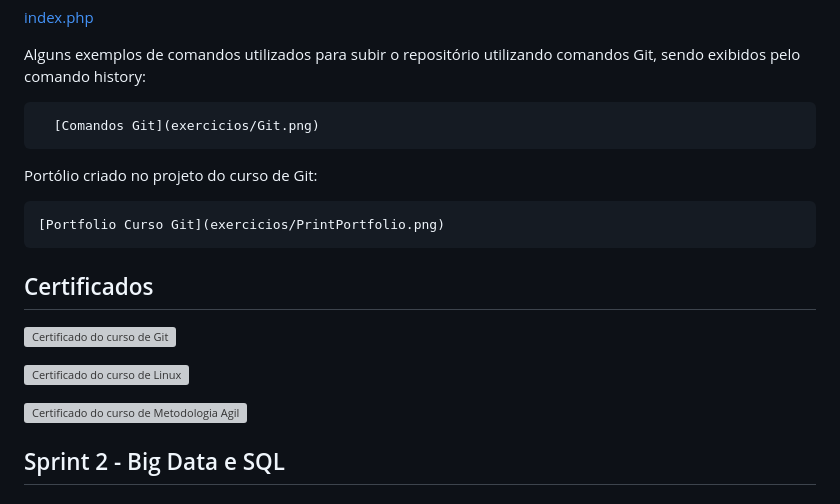
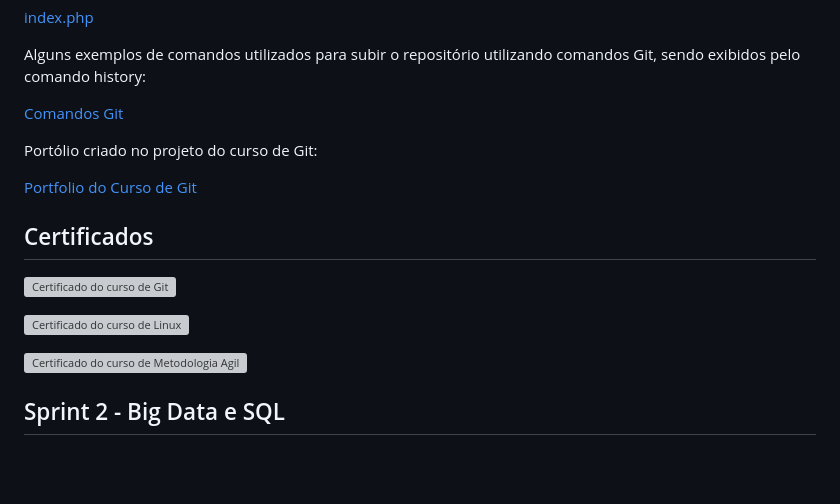
Before and after one commit to GWillye/DataAnalytics_CompassUOL, a Markdown page: README.md, the part around one of its changes. GitHub-like rendering; blank space fills up the shorter version; grey boxes are pictures that could not be loaded.

Commit message:
Atualizando README.md geral

```diff
--- a/README.md
+++ b/README.md
@@ -51,11 +51,11 @@ No final do curso de Linux é apresentado um projeto chamado LAMP, para a instal
 
 Alguns exemplos de comandos utilizados para subir o repositório utilizando comandos Git, sendo exibidos pelo comando history:
 
-      [Comandos Git](exercicios/Git.png)
+   [Comandos Git](evidencias.png)
 
 Portólio criado no projeto do curso de Git:
 
-    [Portfolio Curso Git](exercicios/PrintPortfolio.png)
+   [Portfolio do Curso de Git](evidencias/PrintPortfolio.png)
 
 ## Certificados
 
```
Also changed, not shown: other parts of README.md (+3 -3 lines).
